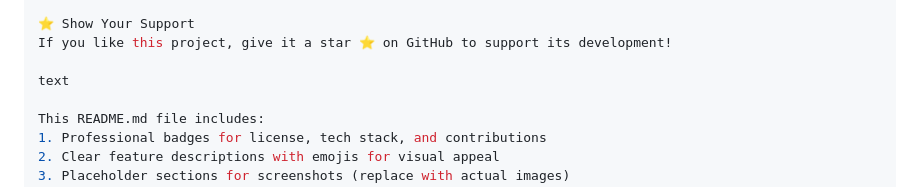
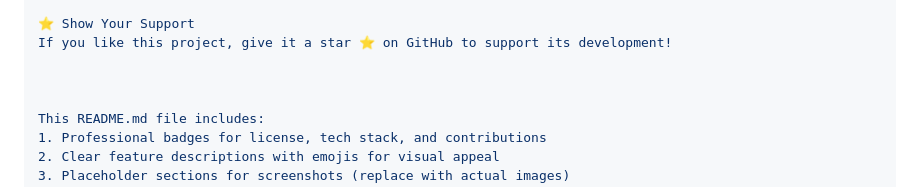
Before and after one commit to soumyapriyagoswami/Edu-Guide-The-Career-Guidance-website-, a Markdown page: README.md, the part around the change printed below. GitHub-like rendering.

```diff
--- a/README.md
+++ b/README.md
@@ -95,7 +93,7 @@ This project is licensed under the MIT License – see the LICENSE file for deta
 ⭐ Show Your Support
 If you like this project, give it a star ⭐ on GitHub to support its development!
 
-text
+
 
 This README.md file includes:
 1. Professional badges for license, tech stack, and contributions
```
Also changed, not shown: other parts of README.md (+1 -3 lines).
